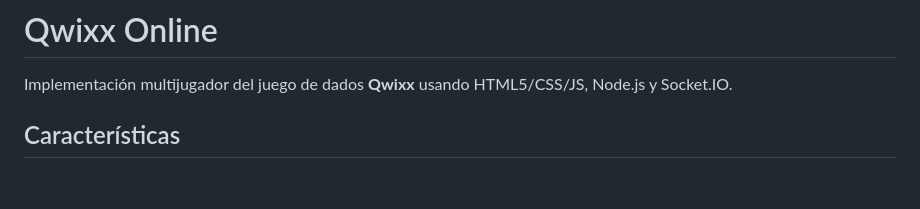
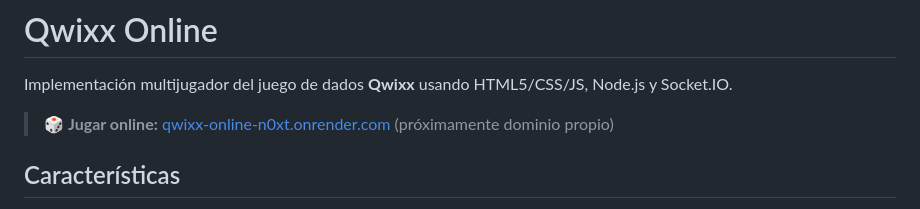
Before and after one commit to carlymx/qwixx-online, a Markdown page: README_ES.md, the part around the change. Rendered like a GitHub page; blank space fills up the shorter version.

Commit message:
add url online

```diff
--- a/README_ES.md
+++ b/README_ES.md
@@ -5,6 +5,8 @@
 # Qwixx Online
 
 Implementación multijugador del juego de dados **Qwixx** usando HTML5/CSS/JS, Node.js y Socket.IO.
+
+> 🎲 **Jugar online:** [qwixx-online-n0xt.onrender.com](https://qwixx-online-n0xt.onrender.com/) (próximamente dominio propio)
 
 ## Características
 
```
Also changed, not shown: README.md (+2 -0 lines).
